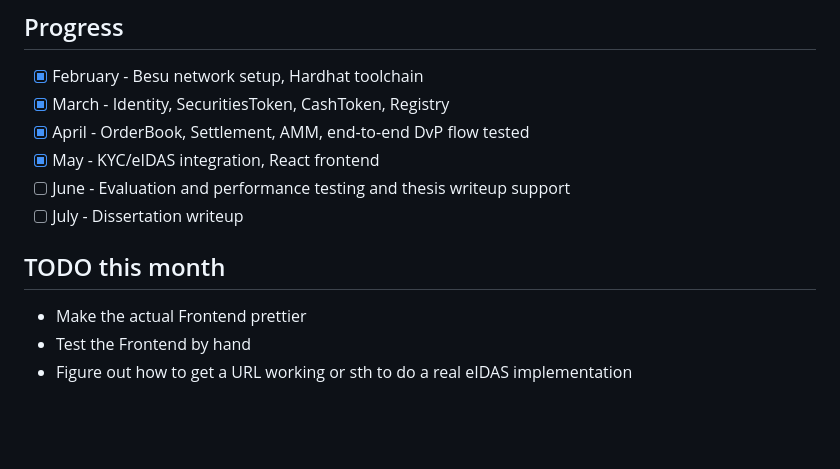
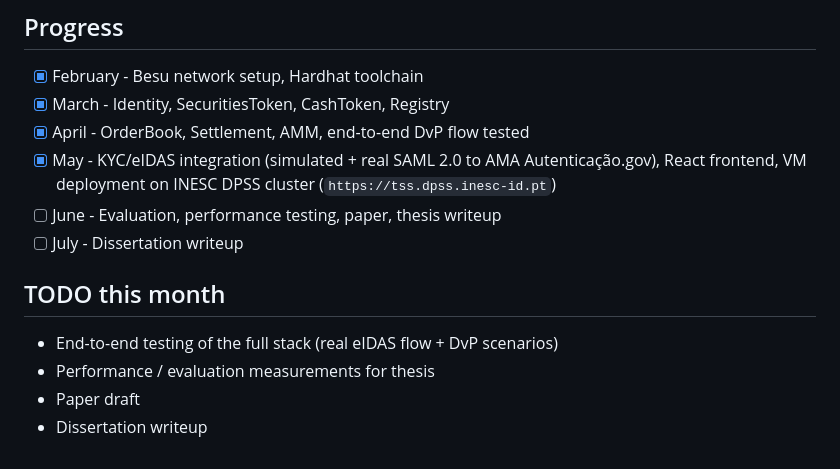
Before and after one commit to DiogoAMRodrigues/TSS, a Markdown page: README.md, the part around the change. Drawn GitHub-style; blank space fills up the shorter version.

```diff
--- a/README.md
+++ b/README.md
@@ -469,11 +469,12 @@ Output written to `scripts/smoke-out/authn-request.xml`. Exits non-zero on failu
 - [x] February - Besu network setup, Hardhat toolchain
 - [x] March - Identity, SecuritiesToken, CashToken, Registry
 - [x] April - OrderBook, Settlement, AMM, end-to-end DvP flow tested
-- [x] May - KYC/eIDAS integration, React frontend
-- [ ] June - Evaluation and performance testing and thesis writeup support
+- [x] May - KYC/eIDAS integration (simulated + real SAML 2.0 to AMA Autenticação.gov), React frontend, VM deployment on INESC DPSS cluster (`https://tss.dpss.inesc-id.pt`)
+- [ ] June - Evaluation, performance testing, paper, thesis writeup
 - [ ] July - Dissertation writeup
 
 ## TODO this month
-- Make the actual Frontend prettier
-- Test the Frontend by hand
-- Figure out how to get a URL working or sth to do a real eIDAS implementation
+- End-to-end testing of the full stack (real eIDAS flow + DvP scenarios)
+- Performance / evaluation measurements for thesis
+- Paper draft
+- Dissertation writeup
```
Also changed, not shown: middleware/README.md (+6 -2 lines).
